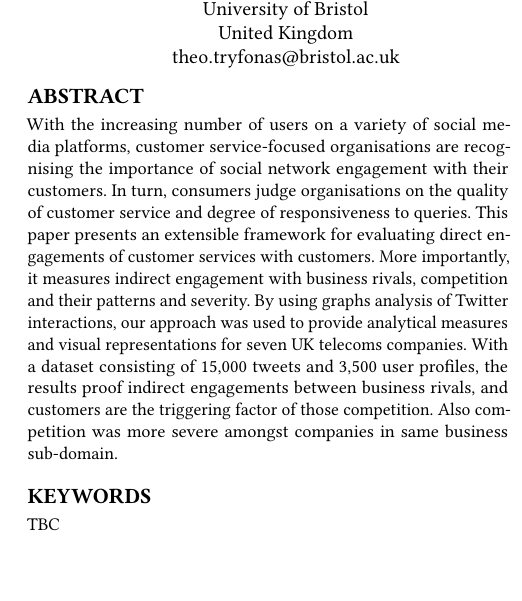
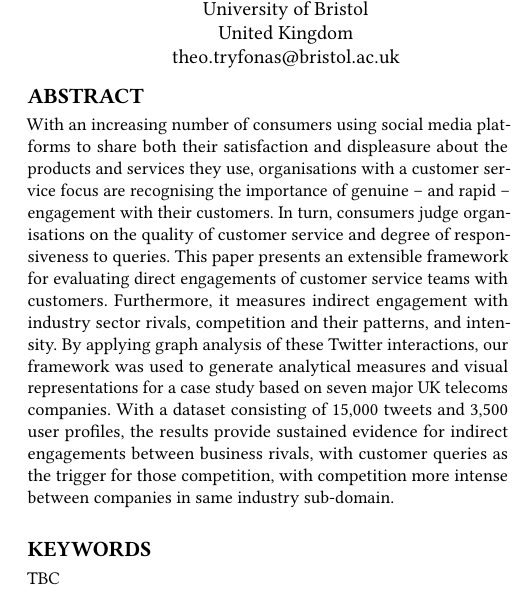
Before and after one commit to tomcrick/SSEI2018, a LaTeX paper (ssei2018.tex): part of one column of page 1 of 8, cut so that both start at the same text. Compiled offline with pdfLaTeX.

Commit message:
Tweaks to abstract

```diff
--- a/ssei2018.tex
+++ b/ssei2018.tex
@@ -102,20 +102,23 @@
 
 
 \begin{abstract}
-With the increasing number of users on a variety of social media
-platforms, customer service-focused organisations are recognising the
-importance of social network engagement with their customers. In turn,
-consumers judge organisations on the quality of customer service and
-degree of responsiveness to queries. This paper presents an extensible
-framework for evaluating direct engagements of customer services with
-customers. More importantly, it measures indirect engagement with business rivals,
-competition and their patterns and severity. By using graphs analysis
-of Twitter interactions, our approach was used to provide analytical
-measures and visual representations for seven UK telecoms
-companies. With a dataset consisting of 15,000 tweets and 3,500 user
-profiles, the results proof indirect engagements between business rivals, and
-customers are the triggering factor of those competition.
-Also competition was more severe amongst companies in same business sub-domain.
+With an increasing number of consumers using social media platforms to
+share both their satisfaction and displeasure about the products and
+services they use, organisations with a customer service focus are
+recognising the importance of genuine -- and rapid -- engagement with
+their customers. In turn, consumers judge organisations on the quality
+of customer service and degree of responsiveness to queries. This
+paper presents an extensible framework for evaluating direct
+engagements of customer service teams with customers. Furthermore, it
+measures indirect engagement with industry sector rivals, competition
+and their patterns, and intensity. By applying graph analysis of these
+Twitter interactions, our framework was used to generate analytical
+measures and visual representations for a case study based on seven
+major UK telecoms companies. With a dataset consisting of 15,000
+tweets and 3,500 user profiles, the results provide sustained evidence
+for indirect engagements between business rivals, with customer
+queries as the trigger for those competition, with competition more
+intense between companies in same industry sub-domain.
 \end{abstract}
 
 \keywords{TBC}
```
